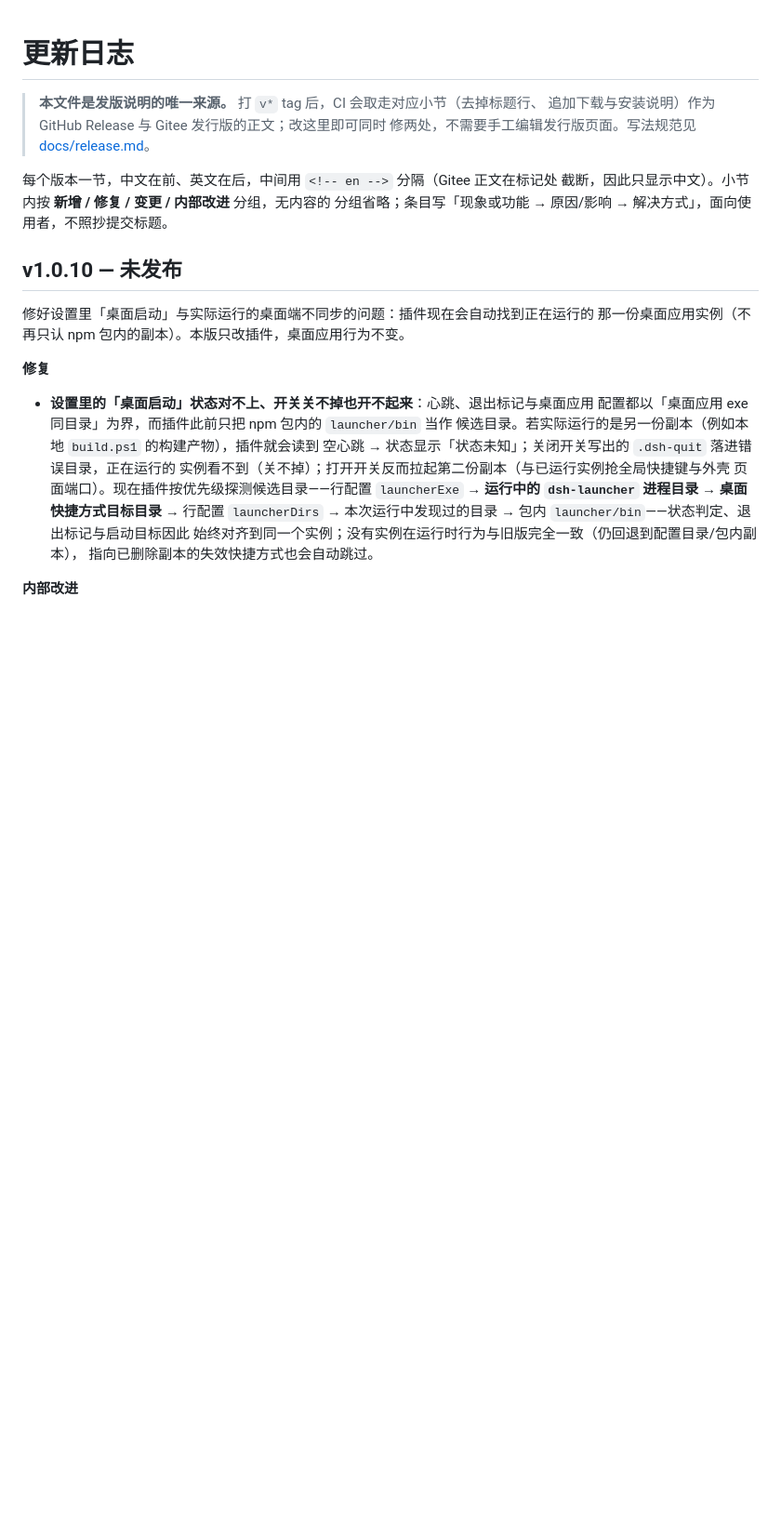
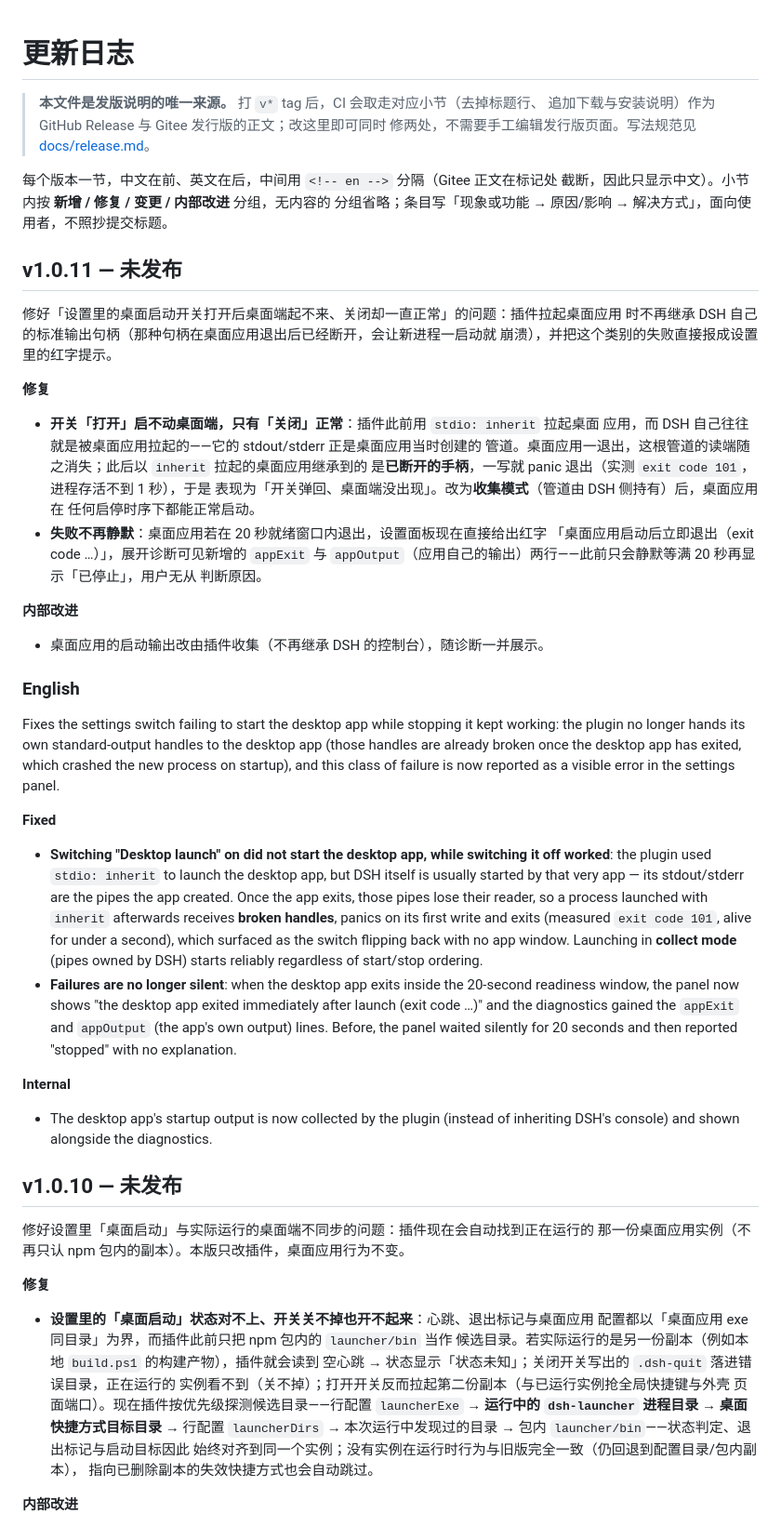
Before and after one commit to cilis/dsh-tauri-launcher, a Markdown page: CHANGELOG.md, the part around the change. Shown at 93% size. Drawn GitHub-style; blank space fills up the shorter version.

Commit message:
docs: CHANGELOG 补 v1.0.11 小节（启动改用收集模式 stdio + 失败可见）

```diff
--- a/CHANGELOG.md
+++ b/CHANGELOG.md
@@ -7,6 +7,57 @@
 每个版本一节，中文在前、英文在后，中间用 `<!-- en -->` 分隔（Gitee 正文在标记处
 截断，因此只显示中文）。小节内按 **新增 / 修复 / 变更 / 内部改进** 分组，无内容的
 分组省略；条目写「现象或功能 → 原因/影响 → 解决方式」，面向使用者，不照抄提交标题。
+
+## v1.0.11 — 未发布
+
+修好「设置里的桌面启动开关打开后桌面端起不来、关闭却一直正常」的问题：插件拉起桌面应用
+时不再继承 DSH 自己的标准输出句柄（那种句柄在桌面应用退出后已经断开，会让新进程一启动就
+崩溃），并把这个类别的失败直接报成设置里的红字提示。
+
+**修复**
+
+- **开关「打开」启不动桌面端，只有「关闭」正常**：插件此前用 `stdio: inherit` 拉起桌面
+  应用，而 DSH 自己往往就是被桌面应用拉起的——它的 stdout/stderr 正是桌面应用当时创建的
+  管道。桌面应用一退出，这根管道的读端随之消失；此后以 `inherit` 拉起的桌面应用继承到的
+  是**已断开的手柄**，一写就 panic 退出（实测 `exit code 101`，进程存活不到 1 秒），于是
+  表现为「开关弹回、桌面端没出现」。改为**收集模式**（管道由 DSH 侧持有）后，桌面应用在
+  任何启停时序下都能正常启动。
+- **失败不再静默**：桌面应用若在 20 秒就绪窗口内退出，设置面板现在直接给出红字
+  「桌面应用启动后立即退出（exit code …）」，展开诊断可见新增的 `appExit` 与
+  `appOutput`（应用自己的输出）两行——此前只会静默等满 20 秒再显示「已停止」，用户无从
+  判断原因。
+
+**内部改进**
+
+- 桌面应用的启动输出改由插件收集（不再继承 DSH 的控制台），随诊断一并展示。
+
+<!-- en -->
+
+### English
+
+Fixes the settings switch failing to start the desktop app while stopping it kept working: the
+plugin no longer hands its own standard-output handles to the desktop app (those handles are
+already broken once the desktop app has exited, which crashed the new process on startup), and
+this class of failure is now reported as a visible error in the settings panel.
+
+**Fixed**
+
+- **Switching "Desktop launch" on did not start the desktop app, while switching it off worked**:
+  the plugin used `stdio: inherit` to launch the desktop app, but DSH itself is usually started
+  by that very app — its stdout/stderr are the pipes the app created. Once the app exits, those
+  pipes lose their reader, so a process launched with `inherit` afterwards receives **broken
+  handles**, panics on its first write and exits (measured `exit code 101`, alive for under a
+  second), which surfaced as the switch flipping back with no app window. Launching in
+  **collect mode** (pipes owned by DSH) starts reliably regardless of start/stop ordering.
+- **Failures are no longer silent**: when the desktop app exits inside the 20-second readiness
+  window, the panel now shows "the desktop app exited immediately after launch (exit code …)"
+  and the diagnostics gained the `appExit` and `appOutput` (the app's own output) lines. Before,
+  the panel waited silently for 20 seconds and then reported "stopped" with no explanation.
+
+**Internal**
+
+- The desktop app's startup output is now collected by the plugin (instead of inheriting DSH's
+  console) and shown alongside the diagnostics.
 
 ## v1.0.10 — 未发布
 
```
